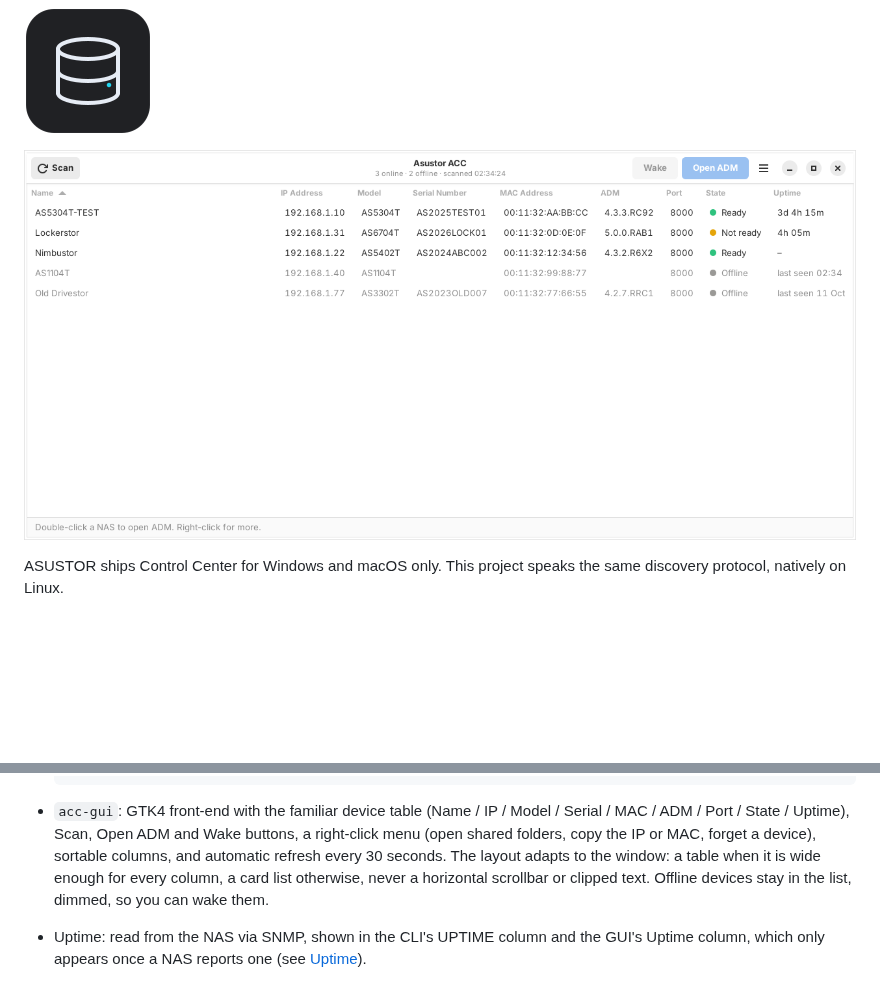
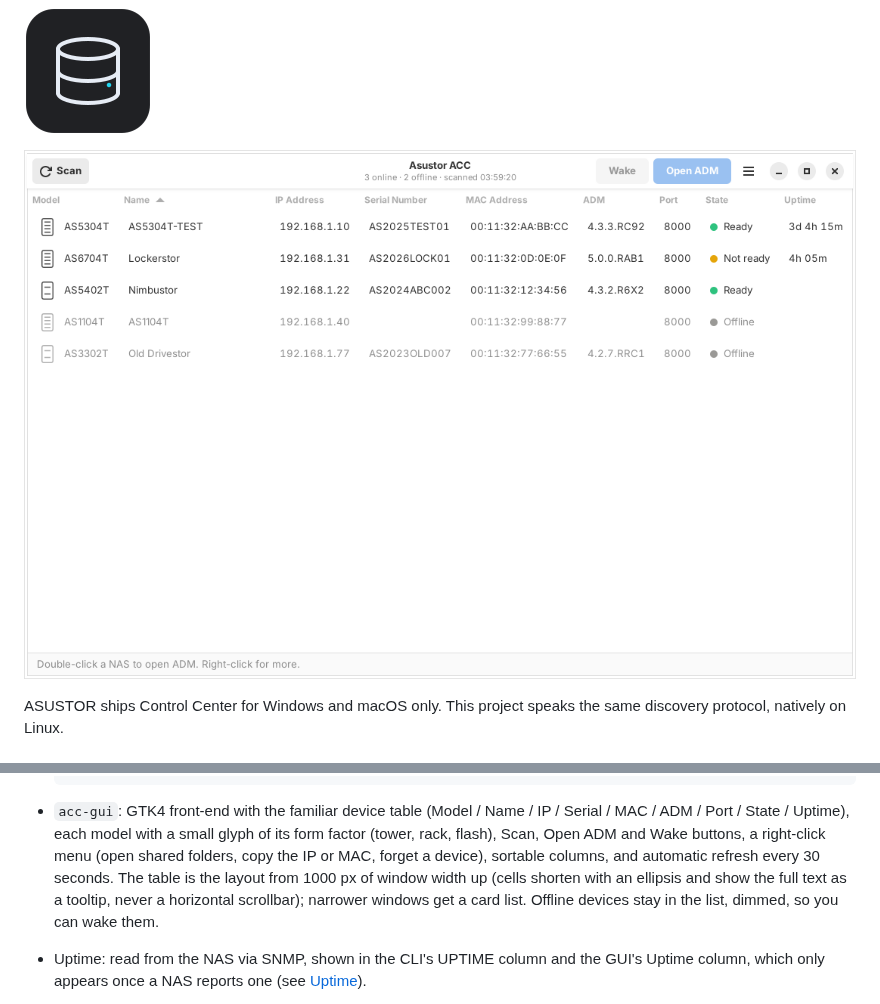
Before and after one commit to moringa303/asustor-acc-linux, a Markdown page: README.md, 2 parts joined by grey strips. GitHub-like rendering; pictures changed too: assets/screenshot.png; blank space fills up the shorter version.

````diff
--- a/README.md
+++ b/README.md
@@ -47,12 +47,14 @@ All versions: [releases page](https://github.com/moringa303/asustor-acc-linux/re
   ```
 
 - `acc-gui`: GTK4 front-end with the familiar device table
-  (Name / IP / Model / Serial / MAC / ADM / Port / State / Uptime), Scan,
+  (Model / Name / IP / Serial / MAC / ADM / Port / State / Uptime), each
+  model with a small glyph of its form factor (tower, rack, flash), Scan,
   Open ADM and Wake buttons, a right-click menu (open shared folders,
   copy the IP or MAC, forget a device), sortable columns, and automatic
-  refresh every 30 seconds. The layout adapts to the window: a table
-  when it is wide enough for every column, a card list otherwise, never
-  a horizontal scrollbar or clipped text. Offline devices stay in the
+  refresh every 30 seconds. The table is the layout from 1000 px of
+  window width up (cells shorten with an ellipsis and show the full text
+  as a tooltip, never a horizontal scrollbar); narrower windows get a
+  card list. Offline devices stay in the
   list, dimmed, so you can wake them.
 
 - Uptime: read from the NAS via SNMP, shown in the CLI's UPTIME column
````
Also changed, not shown: 2 other files.
